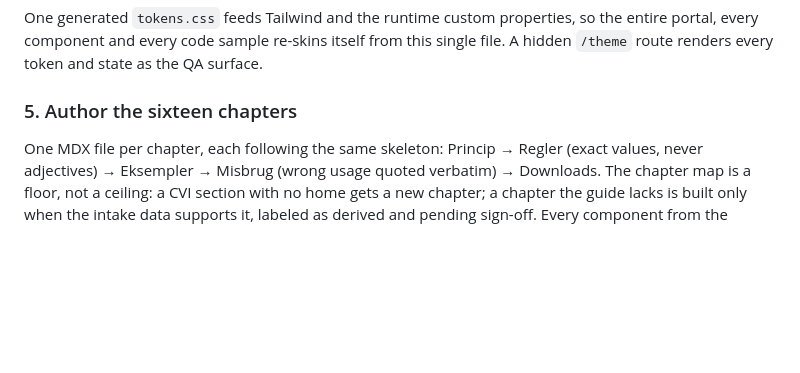
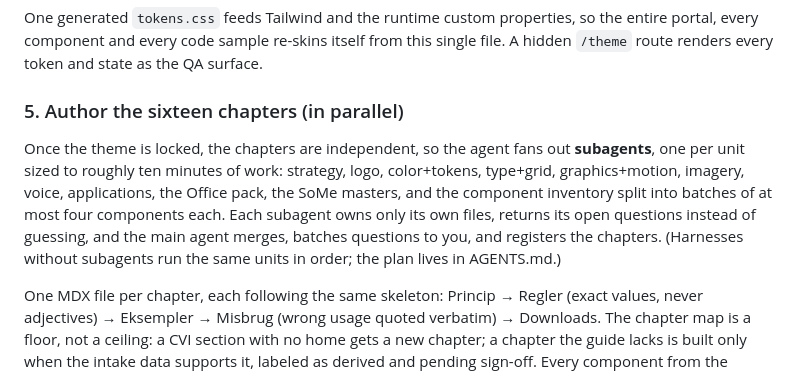
Before and after one commit to Ahmadnmic/BrandOS-Template, a Markdown page: README.md, the part around the change. Rendered like a GitHub page; blank space fills up the shorter version.

```diff
--- a/README.md
+++ b/README.md
@@ -207,7 +207,17 @@ properties, so the entire portal, every component and every code sample
 re-skins itself from this single file. A hidden `/theme` route renders
 every token and state as the QA surface.
 
-### 5. Author the sixteen chapters
+### 5. Author the sixteen chapters (in parallel)
+
+Once the theme is locked, the chapters are independent, so the agent fans
+out **subagents**, one per unit sized to roughly ten minutes of work:
+strategy, logo, color+tokens, type+grid, graphics+motion, imagery, voice,
+applications, the Office pack, the SoMe masters, and the component
+inventory split into batches of at most four components each. Each subagent
+owns only its own files, returns its open questions instead of guessing,
+and the main agent merges, batches questions to you, and registers the
+chapters. (Harnesses without subagents run the same units in order; the
+plan lives in AGENTS.md.)
 
 One MDX file per chapter, each following the same skeleton: Princip →
 Regler (exact values, never adjectives) → Eksempler → Misbrug (wrong usage
```
Also changed, not shown: AGENTS.md (+70 -1 lines), 1 other file.
